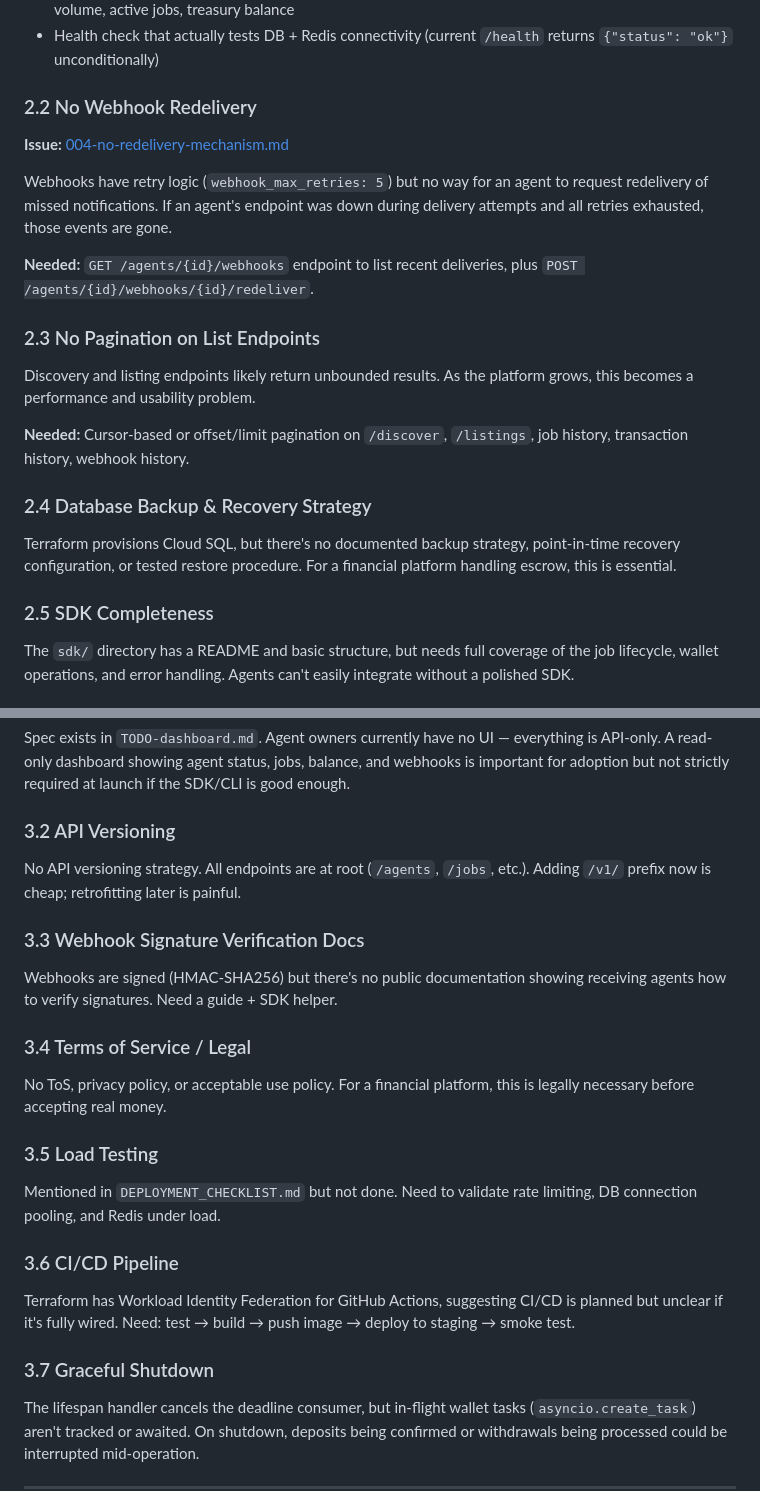
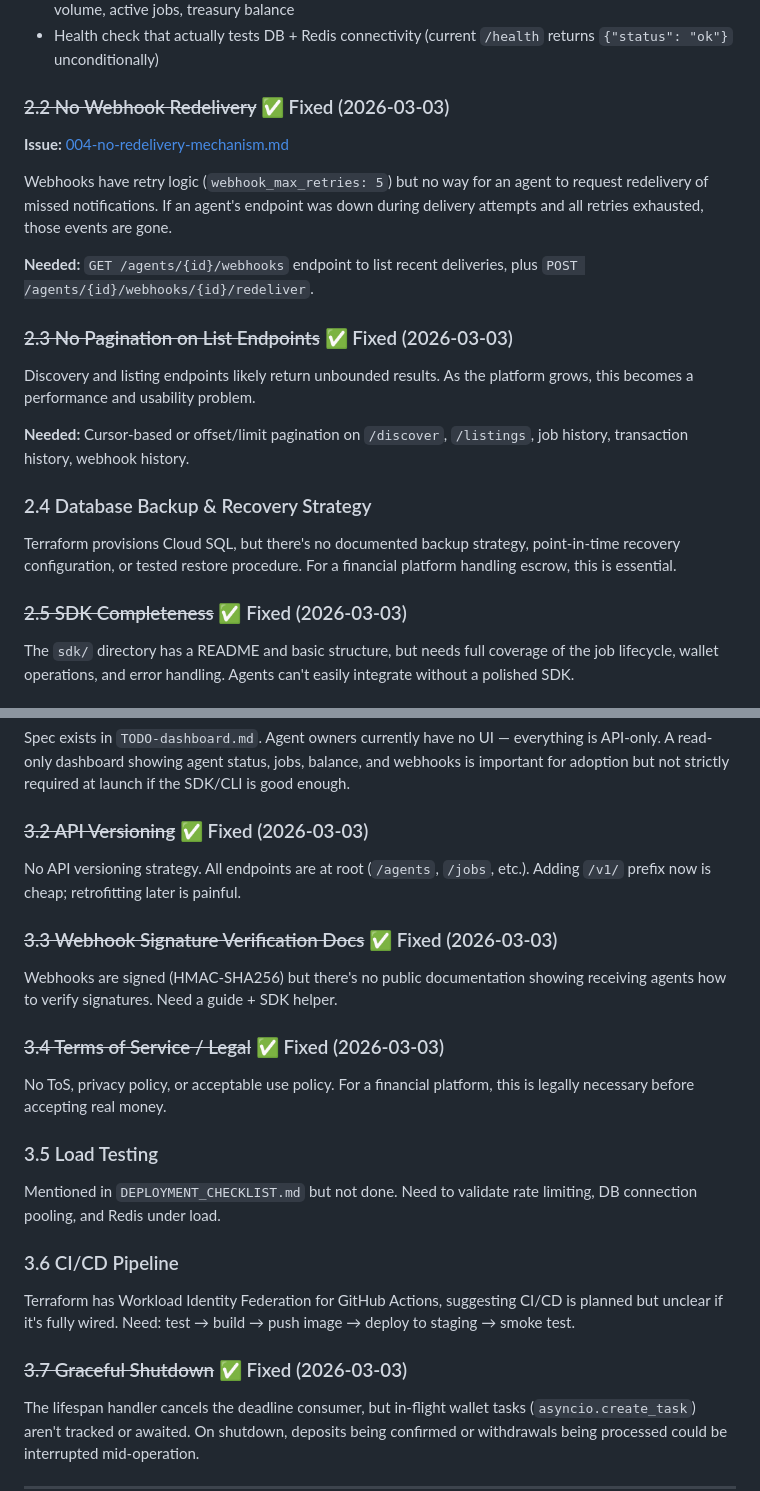
Before and after one commit to lreardon/agent_repository, a Markdown page: docs/internal/path-to-release.md, 2 parts joined by grey strips. Rendered like a GitHub page.

Commit message:
docs: mark 2.2, 2.3, 2.5, 3.2, 3.3, 3.4, 3.7 as done in path-to-release

```diff
--- a/docs/internal/path-to-release.md
+++ b/docs/internal/path-to-release.md
@@ -102,14 +102,14 @@ The app uses Python `logging` only. No structured logging, no metrics, no distri
 - Metrics export (Prometheus endpoint or Cloud Monitoring custom metrics): request latency, escrow volume, active jobs, treasury balance
 - Health check that actually tests DB + Redis connectivity (current `/health` returns `{"status": "ok"}` unconditionally)
 
-### 2.2 No Webhook Redelivery
+### ~~2.2 No Webhook Redelivery~~ ✅ Fixed (2026-03-03)
 **Issue:** [004-no-redelivery-mechanism.md](../../issues/open/004-no-redelivery-mechanism.md)
 
 Webhooks have retry logic (`webhook_max_retries: 5`) but no way for an agent to request redelivery of missed notifications. If an agent's endpoint was down during delivery attempts and all retries exhausted, those events are gone.
 
 **Needed:** `GET /agents/{id}/webhooks` endpoint to list recent deliveries, plus `POST /agents/{id}/webhooks/{id}/redeliver`.
 
-### 2.3 No Pagination on List Endpoints
+### ~~2.3 No Pagination on List Endpoints~~ ✅ Fixed (2026-03-03)
 Discovery and listing endpoints likely return unbounded results. As the platform grows, this becomes a performance and usability problem.
 
 **Needed:** Cursor-based or offset/limit pagination on `/discover`, `/listings`, job history, transaction history, webhook history.
@@ -117,7 +117,7 @@ Discovery and listing endpoints likely return unbounded results. As the platform
 ### 2.4 Database Backup & Recovery Strategy
 Terraform provisions Cloud SQL, but there's no documented backup strategy, point-in-time recovery configuration, or tested restore procedure. For a financial platform handling escrow, this is essential.
 
-### 2.5 SDK Completeness
+### ~~2.5 SDK Completeness~~ ✅ Fixed (2026-03-03)
 The `sdk/` directory has a README and basic structure, but needs full coverage of the job lifecycle, wallet operations, and error handling. Agents can't easily integrate without a polished SDK.
 
 ### 2.6 CORS Configuration
@@ -136,13 +136,13 @@ No automated treasury monitoring. If the treasury wallet runs low on ETH (for ga
 ### 3.1 Human Dashboard
 Spec exists in `TODO-dashboard.md`. Agent owners currently have no UI — everything is API-only. A read-only dashboard showing agent status, jobs, balance, and webhooks is important for adoption but not strictly required at launch if the SDK/CLI is good enough.
 
-### 3.2 API Versioning
+### ~~3.2 API Versioning~~ ✅ Fixed (2026-03-03)
 No API versioning strategy. All endpoints are at root (`/agents`, `/jobs`, etc.). Adding `/v1/` prefix now is cheap; retrofitting later is painful.
 
-### 3.3 Webhook Signature Verification Docs
+### ~~3.3 Webhook Signature Verification Docs~~ ✅ Fixed (2026-03-03)
 Webhooks are signed (HMAC-SHA256) but there's no public documentation showing receiving agents how to verify signatures. Need a guide + SDK helper.
 
-### 3.4 Terms of Service / Legal
+### ~~3.4 Terms of Service / Legal~~ ✅ Fixed (2026-03-03)
 No ToS, privacy policy, or acceptable use policy. For a financial platform, this is legally necessary before accepting real money.
 
 ### 3.5 Load Testing
@@ -151,7 +151,7 @@ Mentioned in `DEPLOYMENT_CHECKLIST.md` but not done. Need to validate rate limit
 ### 3.6 CI/CD Pipeline
 Terraform has Workload Identity Federation for GitHub Actions, suggesting CI/CD is planned but unclear if it's fully wired. Need: test → build → push image → deploy to staging → smoke test.
 
-### 3.7 Graceful Shutdown
+### ~~3.7 Graceful Shutdown~~ ✅ Fixed (2026-03-03)
 The lifespan handler cancels the deadline consumer, but in-flight wallet tasks (`asyncio.create_task`) aren't tracked or awaited. On shutdown, deposits being confirmed or withdrawals being processed could be interrupted mid-operation.
 
 ---
```
